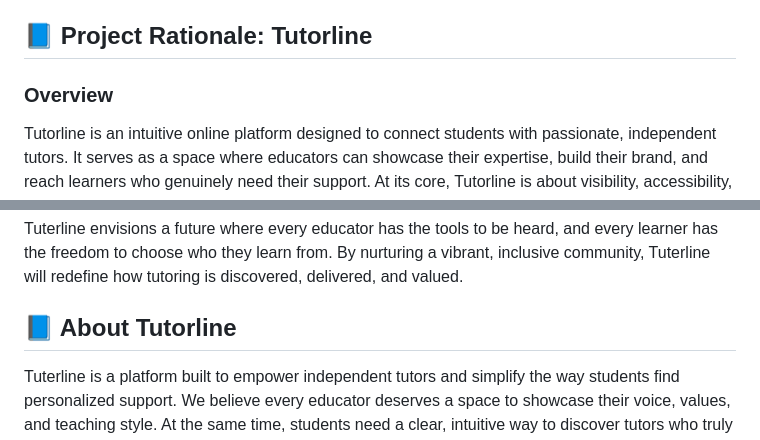
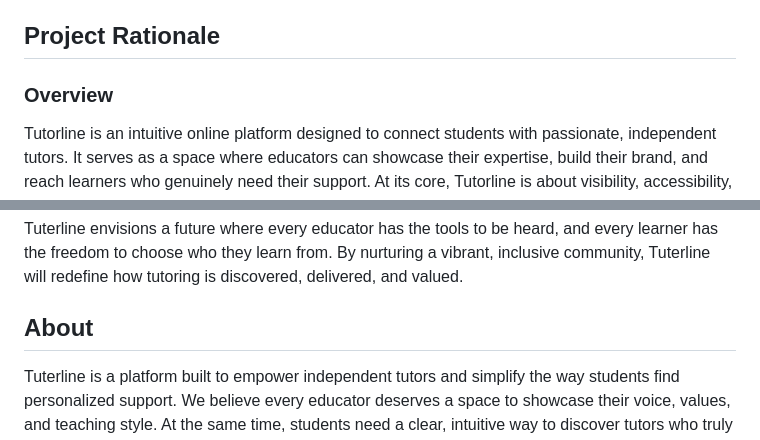
Before and after one commit to e-h-dev/tutor-line, a Markdown page: README.md, 2 parts joined by grey strips. GitHub-like rendering.

Commit message:
Update titles of README sections for table of contents link

```diff
--- a/README.md
+++ b/README.md
@@ -27,7 +27,7 @@
 
 
 
-## 📘 Project Rationale: Tutorline
+## Project Rationale
 
 ### Overview
 Tutorline is an intuitive online platform designed to connect students with passionate, independent tutors. It serves as a space where educators can showcase their expertise, build their brand, and reach learners who genuinely need their support. At its core, Tutorline is about visibility, accessibility, and mutual growth.
@@ -64,6 +64,6 @@ Tutorline stands apart by focusing on:
 Tuterline envisions a future where every educator has the tools to be heard, and every learner has the freedom to choose who they learn from. By nurturing a vibrant, inclusive community, Tuterline will redefine how tutoring is discovered, delivered, and valued.
 
 
-## 📘 About Tutorline
+## About
 
 Tuterline is a platform built to empower independent tutors and simplify the way students find personalized support. We believe every educator deserves a space to showcase their voice, values, and teaching style. At the same time, students need a clear, intuitive way to discover tutors who truly resonate with their goals. Tutorline bridges this gap by offering a streamlined, human-centered experience that prioritizes visibility, trust, and meaningful connection.
```
